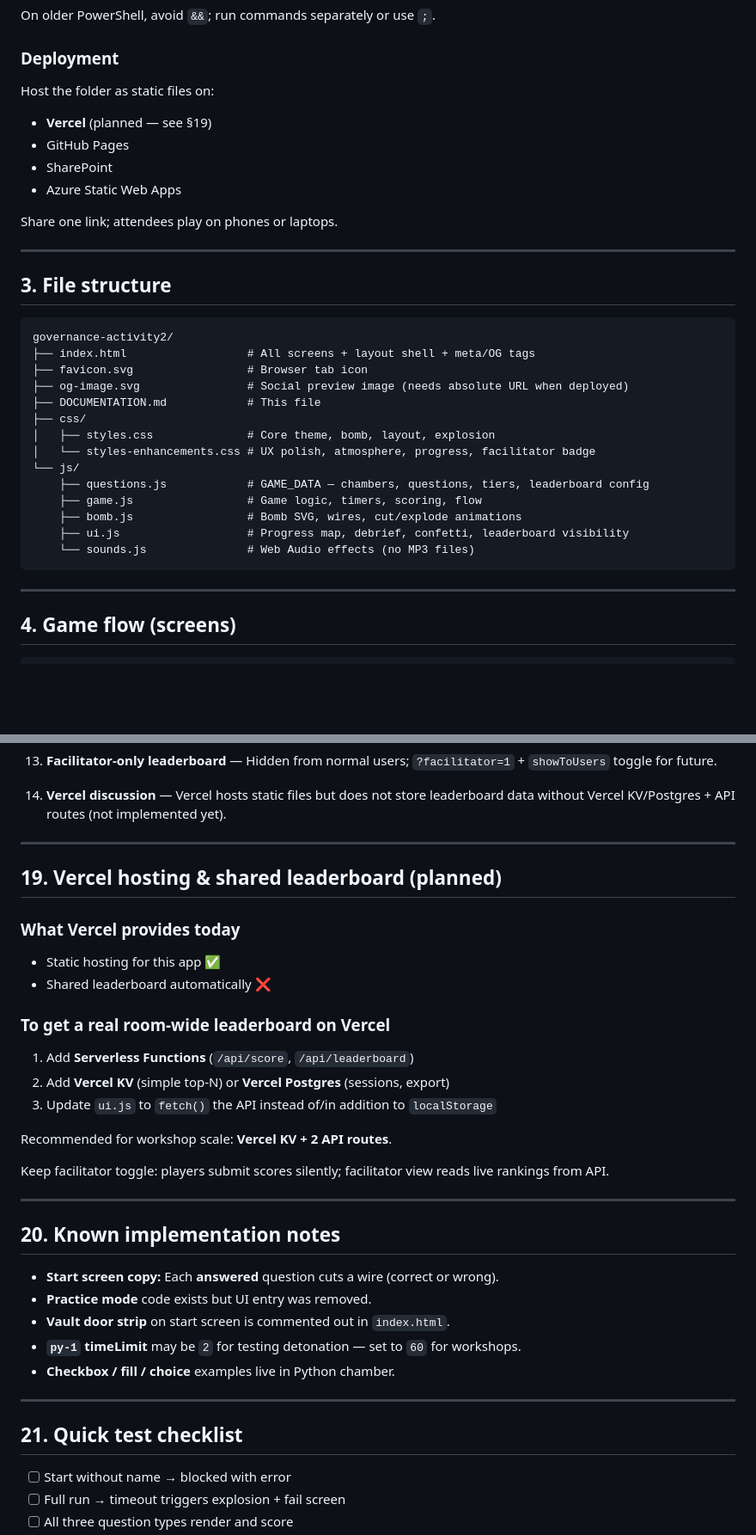
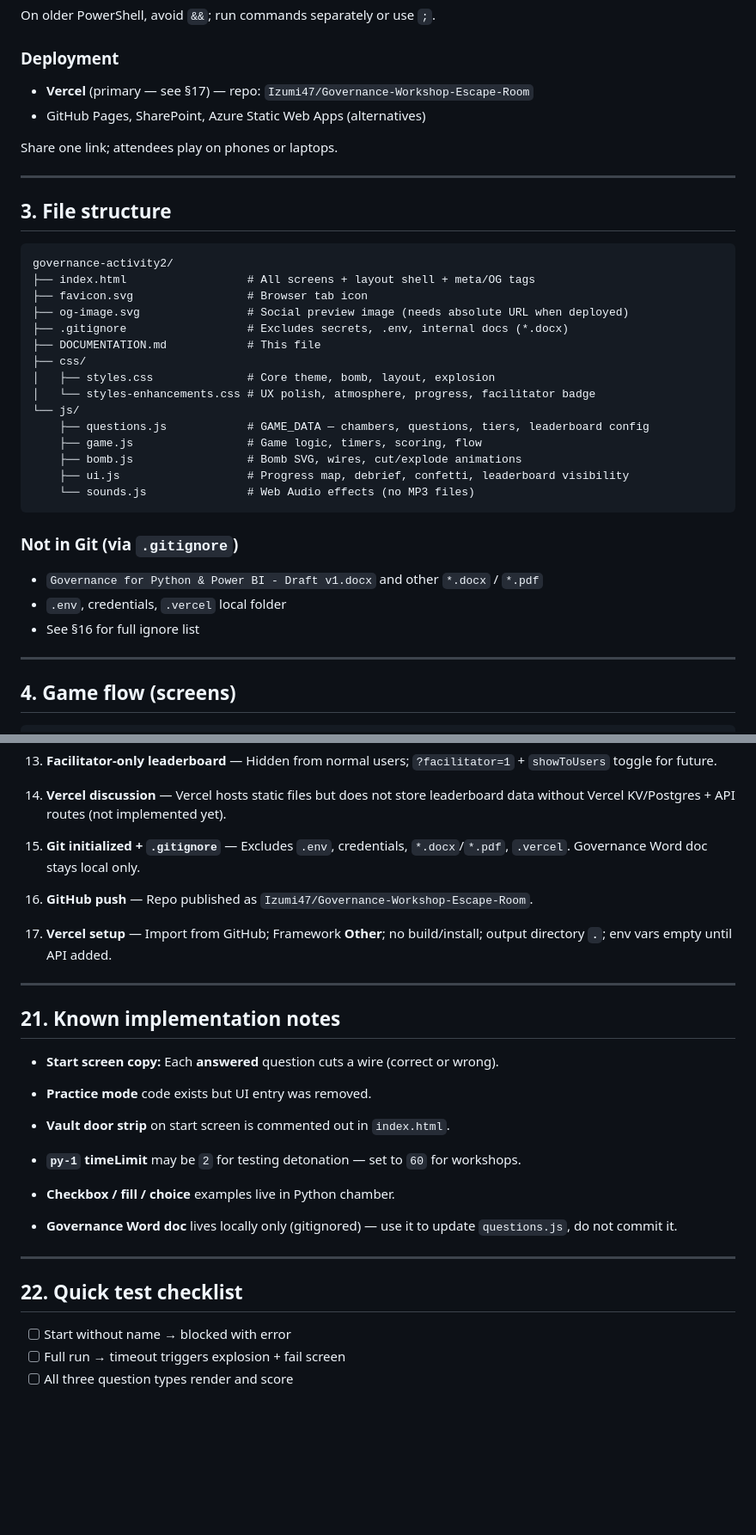
Before and after one commit to Izumi47/Governance-Workshop-Escape-Room, a Markdown page: DOCUMENTATION.md, 2 parts joined by grey strips. Shown at 86% size. GitHub-like rendering; blank space fills up the shorter version.

````diff
--- a/DOCUMENTATION.md
+++ b/DOCUMENTATION.md
@@ -34,11 +34,8 @@ Then visit `http://localhost:8080`.
 On older PowerShell, avoid `&&`; run commands separately or use `;`.
 
 ### Deployment
-Host the folder as static files on:
-- **Vercel** (planned — see §19)
-- GitHub Pages
-- SharePoint
-- Azure Static Web Apps
+- **Vercel** (primary — see §17) — repo: `Izumi47/Governance-Workshop-Escape-Room`
+- GitHub Pages, SharePoint, Azure Static Web Apps (alternatives)
 
 Share one link; attendees play on phones or laptops.
 
@@ -51,6 +48,7 @@ governance-activity2/
 ├── index.html                  # All screens + layout shell + meta/OG tags
 ├── favicon.svg                 # Browser tab icon
 ├── og-image.svg                # Social preview image (needs absolute URL when deployed)
+├── .gitignore                  # Excludes secrets, .env, internal docs (*.docx)
 ├── DOCUMENTATION.md            # This file
 ├── css/
 │   ├── styles.css              # Core theme, bomb, layout, explosion
@@ -62,6 +60,11 @@ governance-activity2/
     ├── ui.js                   # Progress map, debrief, confetti, leaderboard visibility
     └── sounds.js               # Web Audio effects (no MP3 files)
 ```
+
+### Not in Git (via `.gitignore`)
+- `Governance for Python & Power BI - Draft v1.docx` and other `*.docx` / `*.pdf`
+- `.env`, credentials, `.vercel` local folder
+- See §16 for full ignore list
 
 ---
 
@@ -448,26 +548,15 @@ Chronological summary of requests and changes:
 
 14. **Vercel discussion** — Vercel hosts static files but does not store leaderboard data without Vercel KV/Postgres + API routes (not implemented yet).
 
----
+15. **Git initialized + `.gitignore`** — Excludes `.env`, credentials, `*.docx`/`*.pdf`, `.vercel`. Governance Word doc stays local only.
 
-## 19. Vercel hosting & shared leaderboard (planned)
+16. **GitHub push** — Repo published as `Izumi47/Governance-Workshop-Escape-Room`.
 
-### What Vercel provides today
-- Static hosting for this app ✅
-- Shared leaderboard automatically ❌
-
-### To get a real room-wide leaderboard on Vercel
-1. Add **Serverless Functions** (`/api/score`, `/api/leaderboard`)
-2. Add **Vercel KV** (simple top-N) or **Vercel Postgres** (sessions, export)
-3. Update `ui.js` to `fetch()` the API instead of/in addition to `localStorage`
-
-Recommended for workshop scale: **Vercel KV + 2 API routes**.
-
-Keep facilitator toggle: players submit scores silently; facilitator view reads live rankings from API.
+17. **Vercel setup** — Import from GitHub; Framework **Other**; no build/install; output directory **`.`**; env vars empty until API added.
 
 ---
 
-## 20. Known implementation notes
+## 21. Known implementation notes
 
 - **Start screen copy:** Each **answered** question cuts a wire (correct or wrong).
 - **Practice mode** code exists but UI entry was removed.
@@ -475,9 +564,11 @@ Keep facilitator toggle: players submit scores silently; facilitator view reads
 - **`py-1` timeLimit** may be `2` for testing detonation — set to `60` for workshops.
 - **Checkbox / fill / choice** examples live in Python chamber.
 
+- **Governance Word doc** lives locally only (gitignored) — use it to update `questions.js`, do not commit it.
+
 ---
 
-## 21. Quick test checklist
+## 22. Quick test checklist
 
 - [ ] Start without name → blocked with error
 - [ ] Full run → timeout triggers explosion + fail screen
````
Also changed, not shown: other parts of DOCUMENTATION.md (+110 -10 lines).
